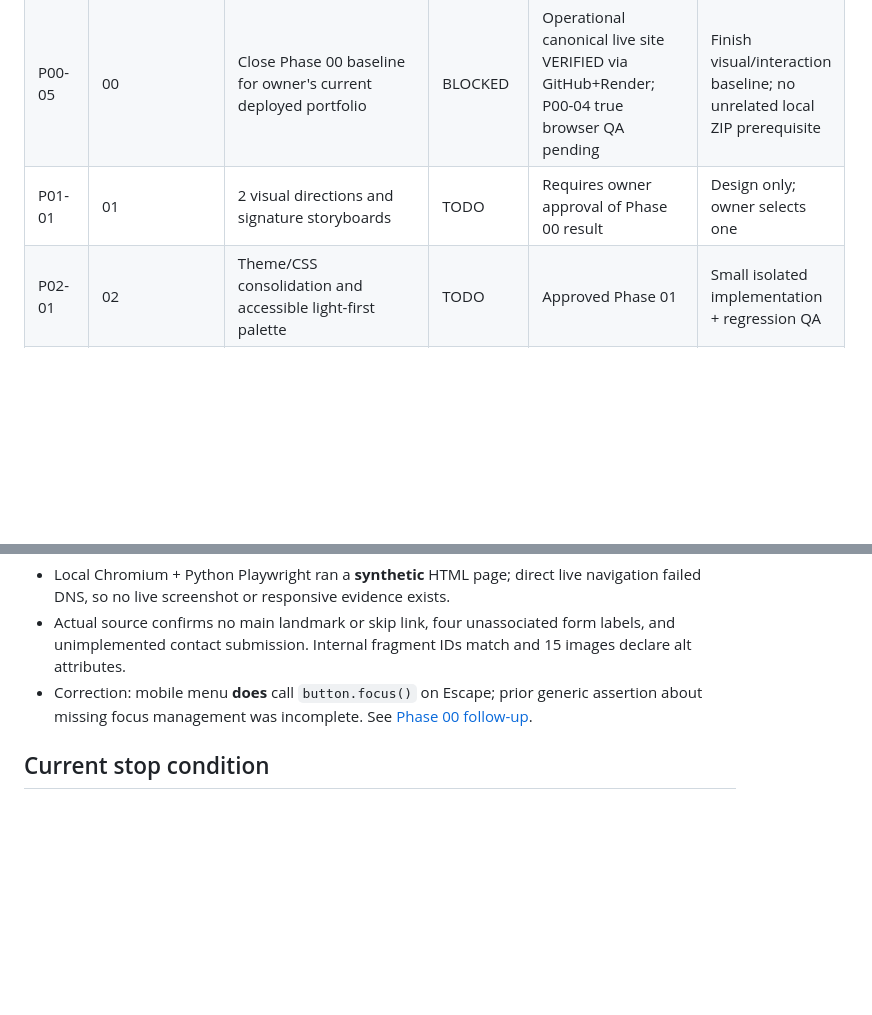
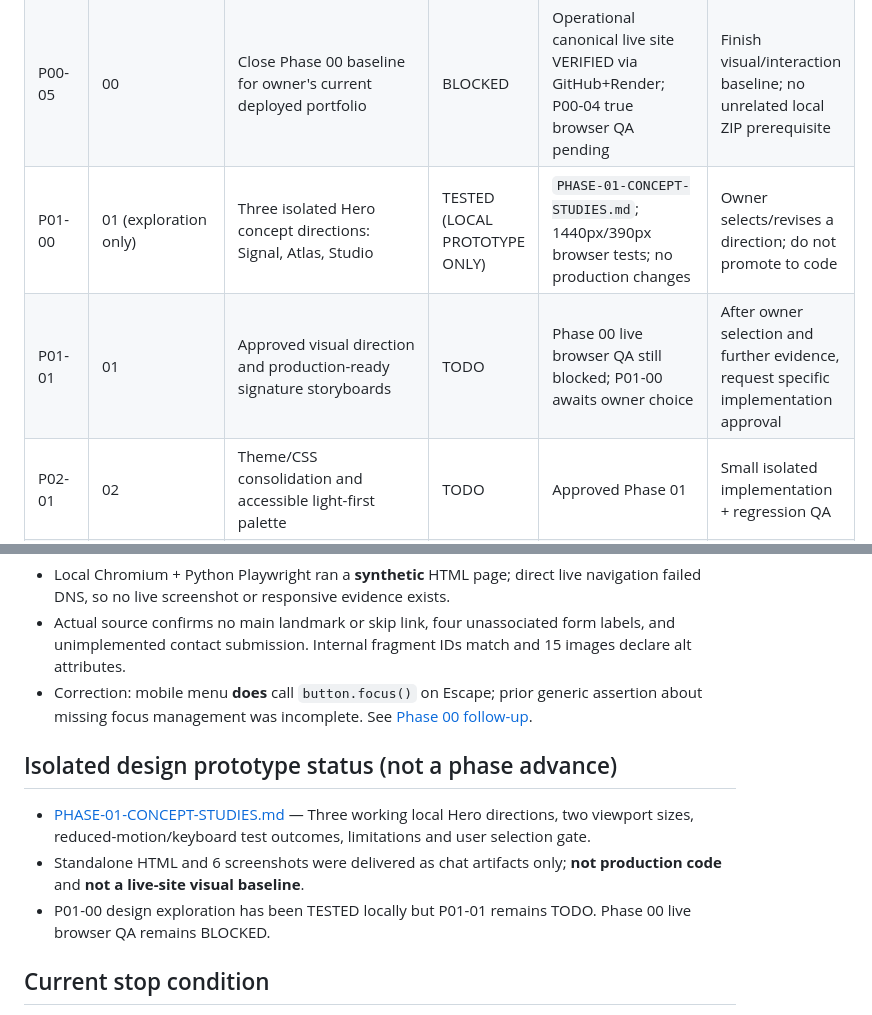
Before and after one commit to faisalkader45trash-netizen/faisal-kader-portfolio-preview, a Markdown page: docs/portfolio-motion/PHASE-TRACKER.md, 2 parts joined by grey strips. GitHub-like rendering; blank space fills up the shorter version.

Commit message:
docs(portfolio-motion): track local prototype evidence and pending direction decision

```diff
--- a/docs/portfolio-motion/PHASE-TRACKER.md
+++ b/docs/portfolio-motion/PHASE-TRACKER.md
@@ -21,7 +21,8 @@
 | P00-03 | 00 | Source-level audit of HTML/CSS/JS, theme, motion, links and claims | VERIFIED | `PHASE-00-BASELINE.md` B/C and follow-up: labels, 15 image alts, all anchor IDs, contrast token pairs | A11Y-01/A11Y-02/FUNC-01 documented in baseline; complete live visual/browser checks under P00-04 |
 | P00-04 | 00 | Desktop/mobile browser visual, interaction, accessibility and performance baseline | BLOCKED | Live remote content extraction VERIFIED; Python Playwright local synthetic page works but live domain DNS blocked; no live screenshots/metrics | Retry only when a supported browser path is available; do not invent results |
 | P00-05 | 00 | Close Phase 00 baseline for owner's current deployed portfolio | BLOCKED | Operational canonical live site VERIFIED via GitHub+Render; P00-04 true browser QA pending | Finish visual/interaction baseline; no unrelated local ZIP prerequisite |
-| P01-01 | 01 | 2 visual directions and signature storyboards | TODO | Requires owner approval of Phase 00 result | Design only; owner selects one |
+| P01-00 | 01 (exploration only) | Three isolated Hero concept directions: Signal, Atlas, Studio | TESTED (LOCAL PROTOTYPE ONLY) | `PHASE-01-CONCEPT-STUDIES.md`; 1440px/390px browser tests; no production changes | Owner selects/revises a direction; do not promote to code |
+| P01-01 | 01 | Approved visual direction and production-ready signature storyboards | TODO | Phase 00 live browser QA still blocked; P01-00 awaits owner choice | After owner selection and further evidence, request specific implementation approval |
 | P02-01 | 02 | Theme/CSS consolidation and accessible light-first palette | TODO | Approved Phase 01 | Small isolated implementation + regression QA |
 | P03-01 | 03 | Signature interactive Hero concept | TODO | Approved theme/hero storyboard | Accessible motion prototype and measure |
 | P04-01 | 04 | Service cards and MERN stack interactions | TODO | Verified hero style and approach | Review purposeful interaction |
@@ -51,6 +52,12 @@ Update the row **after** observing real evidence. For completed tasks, link the
 - Actual source confirms no main landmark or skip link, four unassociated form labels, and unimplemented contact submission. Internal fragment IDs match and 15 images declare alt attributes.
 - Correction: mobile menu **does** call `button.focus()` on Escape; prior generic assertion about missing focus management was incomplete. See [Phase 00 follow-up](./PHASE-00-BASELINE.md).
 
+## Isolated design prototype status (not a phase advance)
+
+- [PHASE-01-CONCEPT-STUDIES.md](./PHASE-01-CONCEPT-STUDIES.md) — Three working local Hero directions, two viewport sizes, reduced-motion/keyboard test outcomes, limitations and user selection gate.
+- Standalone HTML and 6 screenshots were delivered as chat artifacts only; **not production code** and **not a live-site visual baseline**.
+- P01-00 design exploration has been TESTED locally but P01-01 remains TODO. Phase 00 live browser QA remains BLOCKED.
+
 ## Current stop condition
 
 **After documentation verification and a read-only Phase 00 audit, STOP.** Report findings/unknowns to the owner. Do not edit production files, merge the docs branch, trigger a deploy, or start design implementation in this authorization.
```
